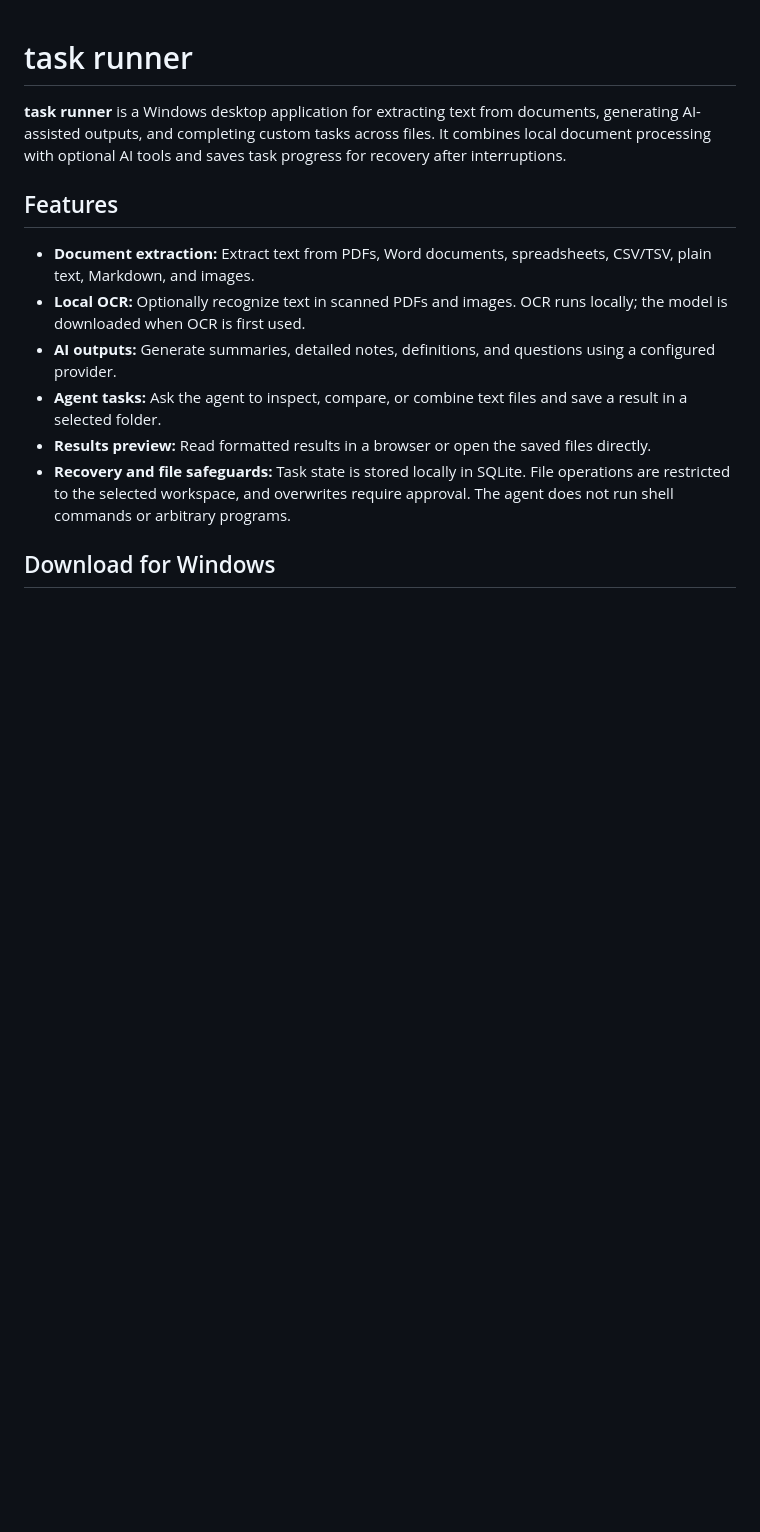
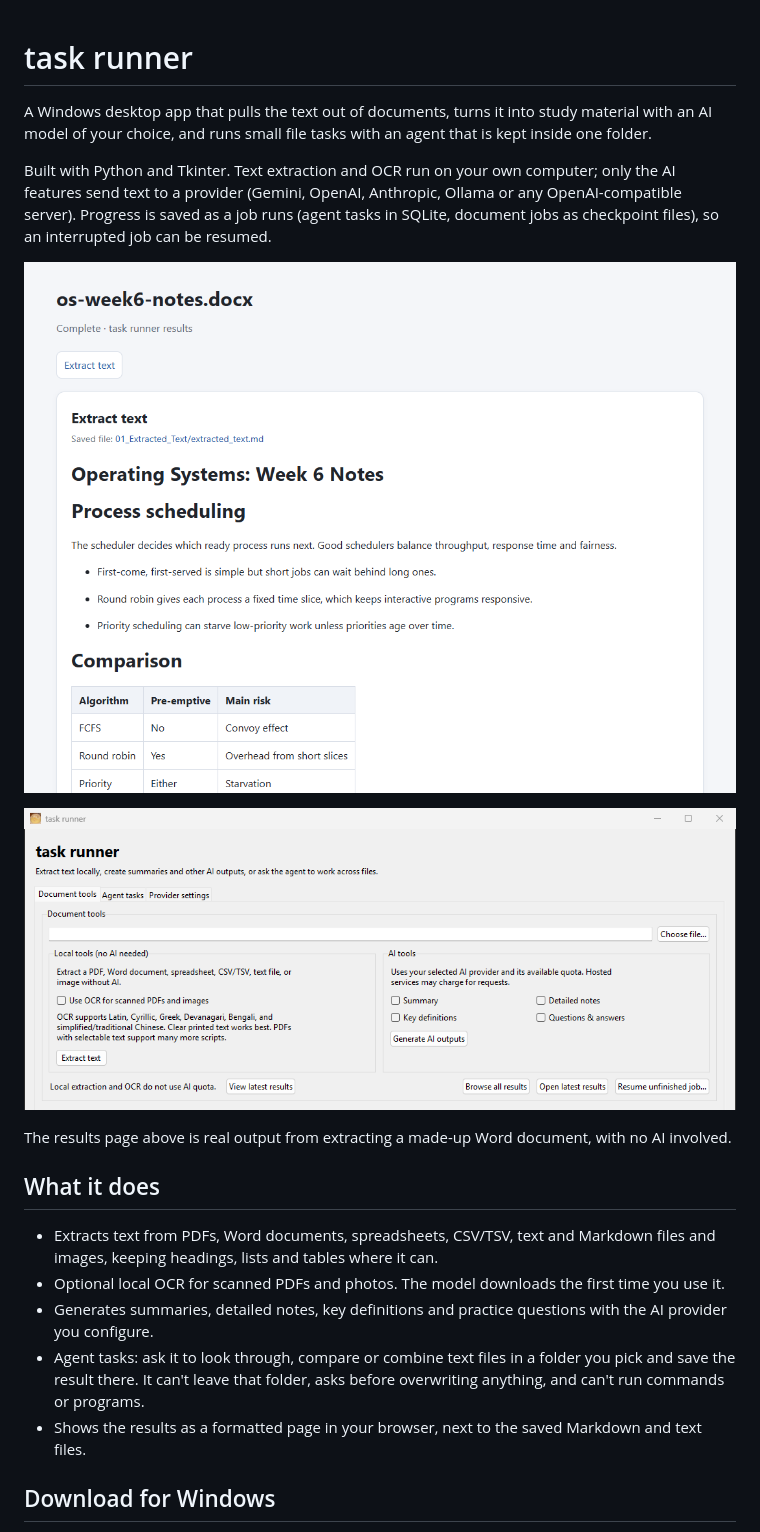
Before and after one commit to elajeff/task-runner, a Markdown page: README.md, the part around the change. Drawn GitHub-style; pictures changed too: docs/images/main-window.png (added), docs/images/results.png (added); blank space fills up the shorter version.

Commit message:
docs: add screenshots and a clearer intro to the README

```diff
--- a/README.md
+++ b/README.md
@@ -1,15 +1,22 @@
 # task runner
 
-**task runner** is a Windows desktop application for extracting text from documents, generating AI-assisted outputs, and completing custom tasks across files. It combines local document processing with optional AI tools and saves task progress for recovery after interruptions.
+A Windows desktop app that pulls the text out of documents, turns it into study material with an AI model of your choice, and runs small file tasks with an agent that is kept inside one folder.
 
-## Features
+Built with Python and Tkinter. Text extraction and OCR run on your own computer; only the AI features send text to a provider (Gemini, OpenAI, Anthropic, Ollama or any OpenAI-compatible server). Progress is saved as a job runs (agent tasks in SQLite, document jobs as checkpoint files), so an interrupted job can be resumed.
 
-- **Document extraction:** Extract text from PDFs, Word documents, spreadsheets, CSV/TSV, plain text, Markdown, and images.
-- **Local OCR:** Optionally recognize text in scanned PDFs and images. OCR runs locally; the model is downloaded when OCR is first used.
-- **AI outputs:** Generate summaries, detailed notes, definitions, and questions using a configured provider.
-- **Agent tasks:** Ask the agent to inspect, compare, or combine text files and save a result in a selected folder.
-- **Results preview:** Read formatted results in a browser or open the saved files directly.
-- **Recovery and file safeguards:** Task state is stored locally in SQLite. File operations are restricted to the selected workspace, and overwrites require approval. The agent does not run shell commands or arbitrary programs.
+![The results page for a Word document, with its headings, bullet points and table kept](docs/images/results.png)
+
+![The task runner window on the Document tools tab](docs/images/main-window.png)
+
+The results page above is real output from extracting a made-up Word document, with no AI involved.
+
+## What it does
+
+- Extracts text from PDFs, Word documents, spreadsheets, CSV/TSV, text and Markdown files and images, keeping headings, lists and tables where it can.
+- Optional local OCR for scanned PDFs and photos. The model downloads the first time you use it.
+- Generates summaries, detailed notes, key definitions and practice questions with the AI provider you configure.
+- Agent tasks: ask it to look through, compare or combine text files in a folder you pick and save the result there. It can't leave that folder, asks before overwriting anything, and can't run commands or programs.
+- Shows the results as a formatted page in your browser, next to the saved Markdown and text files.
 
 ## Download for Windows
 
```
